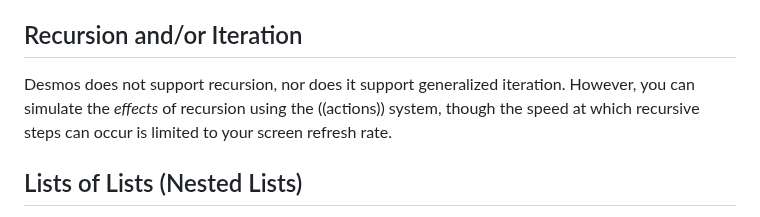
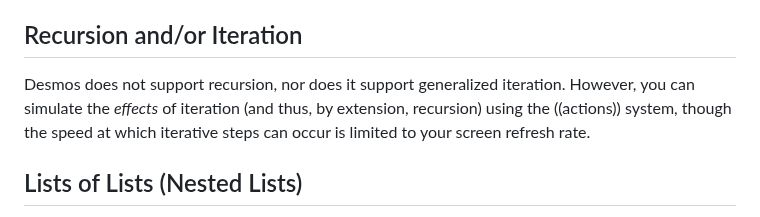
Before and after one commit to radian628/unofficial-desmos-wiki, a Markdown page: src/misc/things-desmos-cant-do-yet.md, the part around the change. Rendered like a GitHub page.

Commit message:
recursion -> iteration

```diff
--- a/src/misc/things-desmos-cant-do-yet.md
+++ b/src/misc/things-desmos-cant-do-yet.md
@@ -14,7 +14,7 @@ There are a lot of things that seem like they _should_ be possible in Desmos, bu
 
 ## Recursion and/or Iteration
 
-Desmos does not support recursion, nor does it support generalized iteration. However, you can simulate the _effects_ of recursion using the ((actions)) system, though the speed at which recursive steps can occur is limited to your screen refresh rate.
+Desmos does not support recursion, nor does it support generalized iteration. However, you can simulate the _effects_ of iteration (and thus, by extension, recursion) using the ((actions)) system, though the speed at which iterative steps can occur is limited to your screen refresh rate.
 
 ## Lists of Lists (Nested Lists)
 
```
